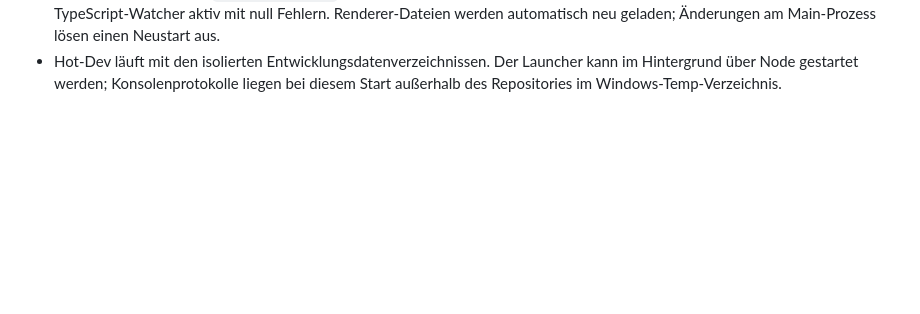
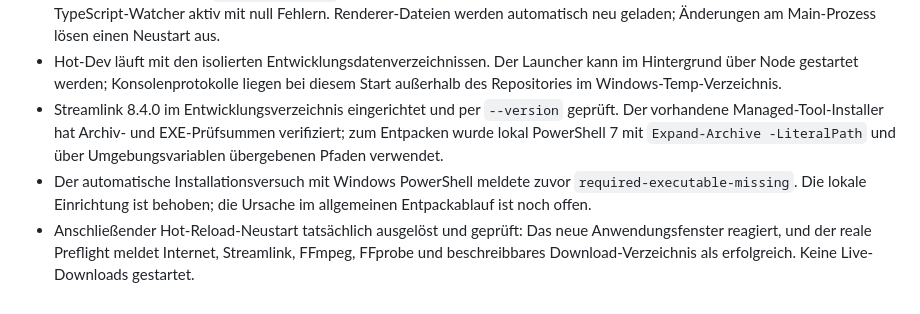
Before and after one commit to Sucukdeluxe/Twitch-VOD-Manager, a Markdown page: PROJECT_MEMORY.md, the part around the change. Rendered like a GitHub page; blank space fills up the shorter version.

Commit message:
docs: record verified hot development and local Streamlink setup

```diff
--- a/PROJECT_MEMORY.md
+++ b/PROJECT_MEMORY.md
@@ -74,3 +74,6 @@ npm run dev
 - `npm run lint`: keine Fehler, weiterhin 15 bestehende Warnungen.
 - Tatsächlicher Start über `scripts/dev.mjs` mit der umbenannten Windows-EXE erfolgreich: Anwendungsfenster geöffnet, TypeScript-Watcher aktiv mit null Fehlern. Renderer-Dateien werden automatisch neu geladen; Änderungen am Main-Prozess lösen einen Neustart aus.
 - Hot-Dev läuft mit den isolierten Entwicklungsdatenverzeichnissen. Der Launcher kann im Hintergrund über Node gestartet werden; Konsolenprotokolle liegen bei diesem Start außerhalb des Repositories im Windows-Temp-Verzeichnis.
+- Streamlink 8.4.0 im Entwicklungsverzeichnis eingerichtet und per `--version` geprüft. Der vorhandene Managed-Tool-Installer hat Archiv- und EXE-Prüfsummen verifiziert; zum Entpacken wurde lokal PowerShell 7 mit `Expand-Archive -LiteralPath` und über Umgebungsvariablen übergebenen Pfaden verwendet.
+- Der automatische Installationsversuch mit Windows PowerShell meldete zuvor `required-executable-missing`. Die lokale Einrichtung ist behoben; die Ursache im allgemeinen Entpackablauf ist noch offen.
+- Anschließender Hot-Reload-Neustart tatsächlich ausgelöst und geprüft: Das neue Anwendungsfenster reagiert, und der reale Preflight meldet Internet, Streamlink, FFmpeg, FFprobe und beschreibbares Download-Verzeichnis als erfolgreich. Keine Live-Downloads gestartet.
```
